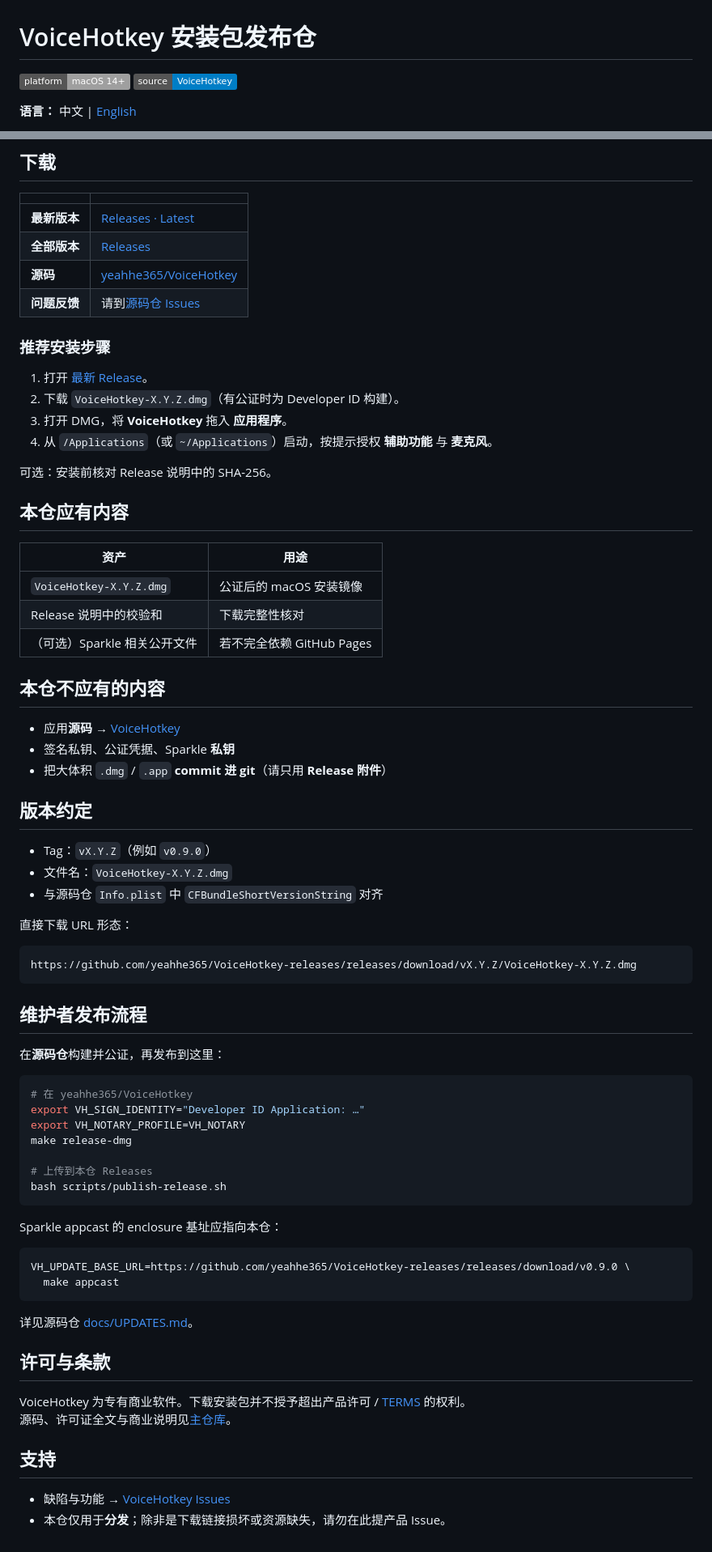
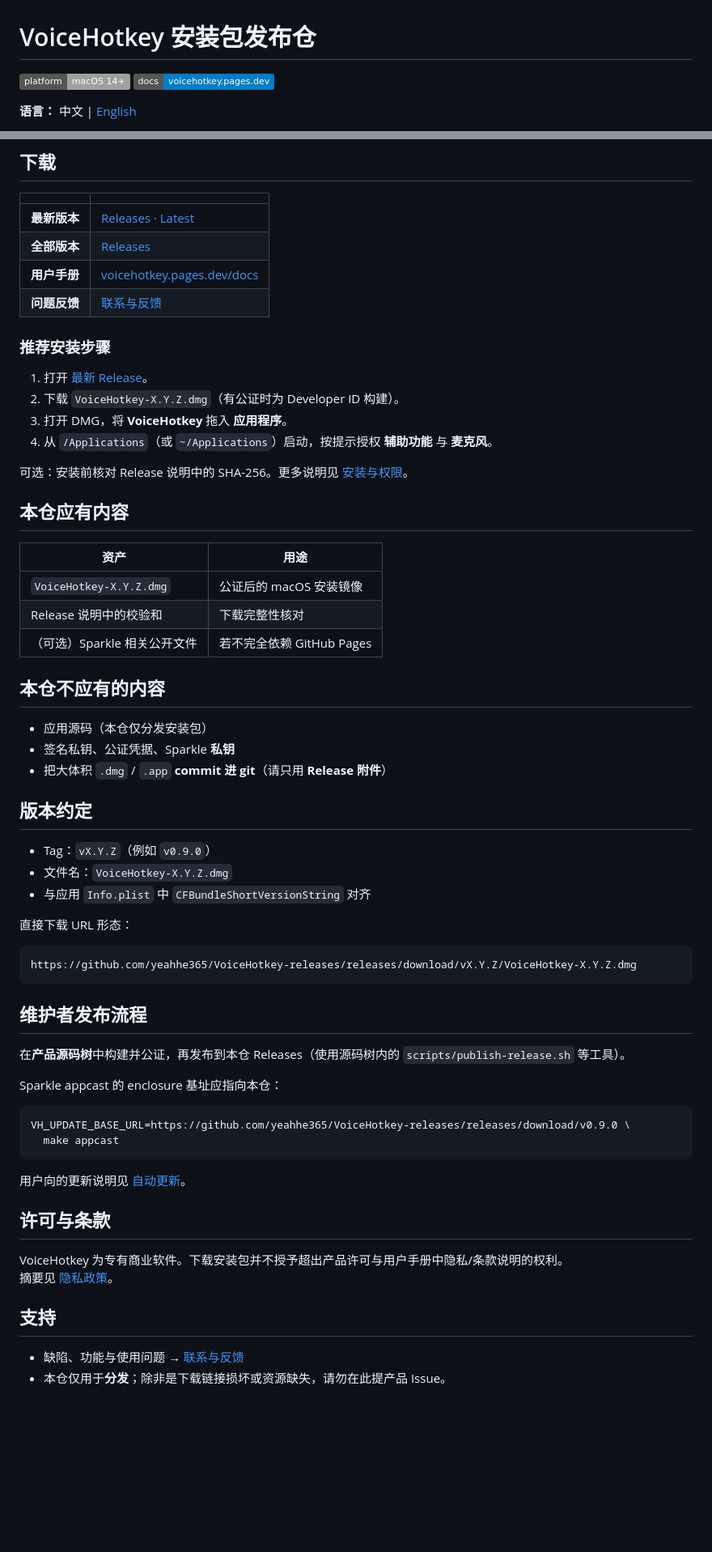
Before and after one commit to yeahhe365/VoiceHotkey-releases, a Markdown page: README.md, 2 parts joined by grey strips. Shown at 81% size. GitHub-like rendering; badges without logos; blank space fills up the shorter version.

````diff
--- a/README.md
+++ b/README.md
@@ -1,7 +1,7 @@
 # VoiceHotkey 安装包发布仓
 
-[![Platform](https://img.shields.io/badge/platform-macOS%2014%2B-lightgrey.svg)](https://github.com/yeahhe365/VoiceHotkey)
-[![Source](https://img.shields.io/badge/source-VoiceHotkey-blue.svg)](https://github.com/yeahhe365/VoiceHotkey)
+[![Platform](https://img.shields.io/badge/platform-macOS%2014%2B-lightgrey.svg)](https://github.com/yeahhe365/VoiceHotkey-releases)
+[![Docs](https://img.shields.io/badge/docs-voicehotkey.pages.dev-blue.svg)](https://voicehotkey.pages.dev/docs/)
 
 **语言：** 中文 | [English](README.en.md)
 
@@ -16,8 +16,8 @@
 |--|--|
 | **最新版本** | [Releases · Latest](https://github.com/yeahhe365/VoiceHotkey-releases/releases/latest) |
 | **全部版本** | [Releases](https://github.com/yeahhe365/VoiceHotkey-releases/releases) |
-| **源码** | [yeahhe365/VoiceHotkey](https://github.com/yeahhe365/VoiceHotkey) |
-| **问题反馈** | 请到[源码仓 Issues](https://github.com/yeahhe365/VoiceHotkey/issues) |
+| **用户手册** | [voicehotkey.pages.dev/docs](https://voicehotkey.pages.dev/docs/) |
+| **问题反馈** | [联系与反馈](https://voicehotkey.pages.dev/docs/support/contact/) |
 
 ### 推荐安装步骤
 
@@ -26,7 +26,7 @@
 3. 打开 DMG，将 **VoiceHotkey** 拖入 **应用程序**。
 4. 从 `/Applications`（或 `~/Applications`）启动，按提示授权 **辅助功能** 与 **麦克风**。
 
-可选：安装前核对 Release 说明中的 SHA-256。
+可选：安装前核对 Release 说明中的 SHA-256。更多说明见 [安装与权限](https://voicehotkey.pages.dev/docs/getting-started/install/)。
 
 ## 本仓应有内容
 
@@ -38,7 +38,7 @@
 
 ## 本仓不应有的内容
 
-- 应用**源码** → [VoiceHotkey](https://github.com/yeahhe365/VoiceHotkey)
+- 应用源码（本仓仅分发安装包）
 - 签名私钥、公证凭据、Sparkle **私钥**
 - 把大体积 `.dmg` / `.app` **commit 进 git**（请只用 **Release 附件**）
 
@@ -46,7 +46,7 @@
 
 - Tag：`vX.Y.Z`（例如 `v0.9.0`）
 - 文件名：`VoiceHotkey-X.Y.Z.dmg`
-- 与源码仓 `Info.plist` 中 `CFBundleShortVersionString` 对齐
+- 与应用 `Info.plist` 中 `CFBundleShortVersionString` 对齐
 
 直接下载 URL 形态：
 
@@ -56,17 +56,7 @@ https://github.com/yeahhe365/VoiceHotkey-releases/releases/download/vX.Y.Z/Voice
 
 ## 维护者发布流程
 
-在**源码仓**构建并公证，再发布到这里：
-
-```bash
-# 在 yeahhe365/VoiceHotkey
-export VH_SIGN_IDENTITY="Developer ID Application: …"
-export VH_NOTARY_PROFILE=VH_NOTARY
-make release-dmg
-
-# 上传到本仓 Releases
-bash scripts/publish-release.sh
-```
+在**产品源码树**中构建并公证，再发布到本仓 Releases（使用源码树内的 `scripts/publish-release.sh` 等工具）。
 
 Sparkle appcast 的 enclosure 基址应指向本仓：
 
@@ -75,14 +65,14 @@ VH_UPDATE_BASE_URL=https://github.com/yeahhe365/VoiceHotkey-releases/releases/do
   make appcast
 ```
 
-详见源码仓 [docs/UPDATES.md](https://github.com/yeahhe365/VoiceHotkey/blob/main/docs/UPDATES.md)。
+用户向的更新说明见 [自动更新](https://voicehotkey.pages.dev/docs/advanced/updates/)。
 
 ## 许可与条款
 
-VoiceHotkey 为专有商业软件。下载安装包并不授予超出产品许可 / [TERMS](https://github.com/yeahhe365/VoiceHotkey/blob/main/docs/TERMS.md) 的权利。
-源码、许可证全文与商业说明见[主仓库](https://github.com/yeahhe365/VoiceHotkey)。
+VoiceHotkey 为专有商业软件。下载安装包并不授予超出产品许可与用户手册中隐私/条款说明的权利。
+摘要见 [隐私政策](https://voicehotkey.pages.dev/docs/privacy/policy/)。
 
 ## 支持
 
-- 缺陷与功能 → [VoiceHotkey Issues](https://github.com/yeahhe365/VoiceHotkey/issues)
+- 缺陷、功能与使用问题 → [联系与反馈](https://voicehotkey.pages.dev/docs/support/contact/)
 - 本仓仅用于**分发**；除非是下载链接损坏或资源缺失，请勿在此提产品 Issue。
````
Also changed, not shown: other parts of README.md (+1 -1 lines), README.en.md (+13 -23 lines).
